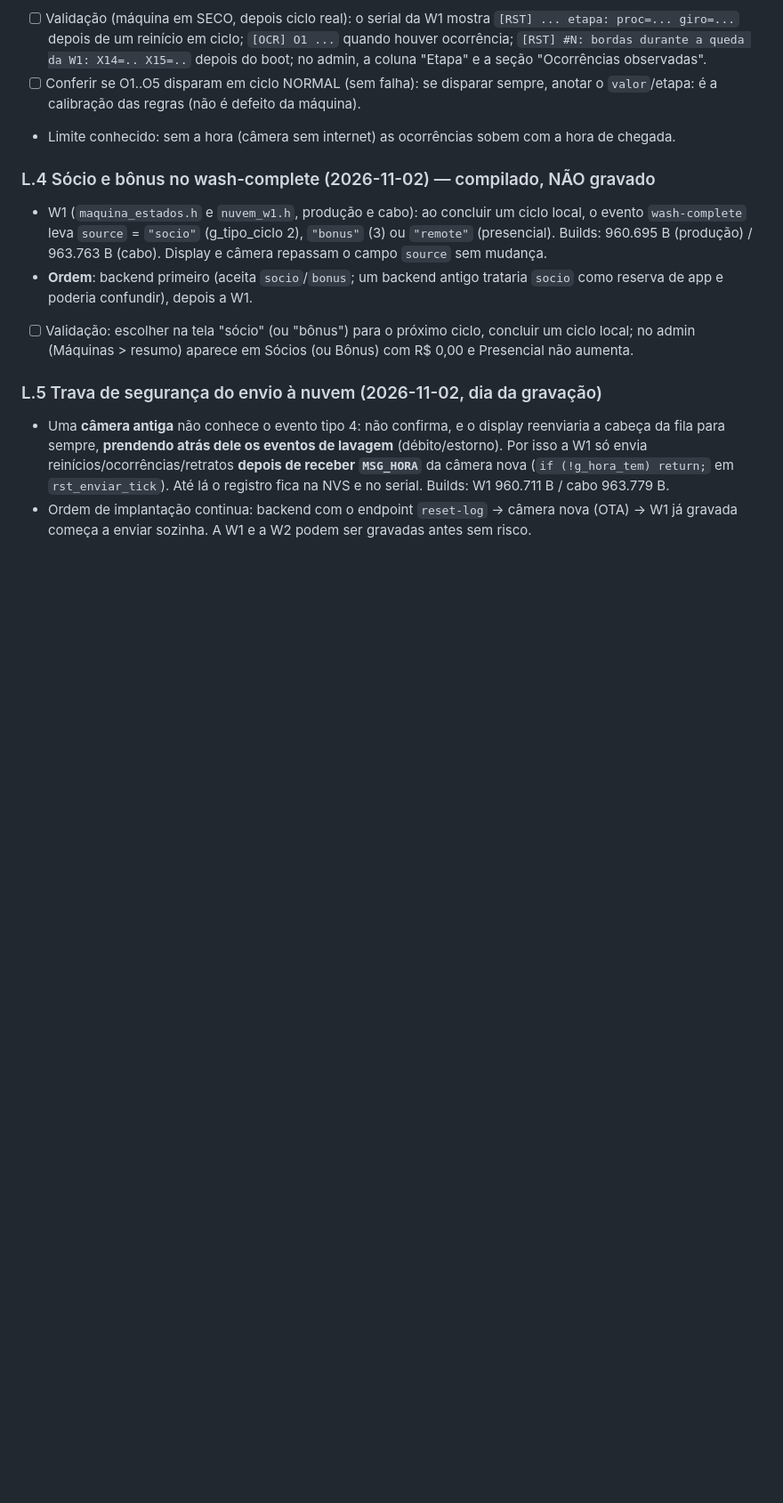
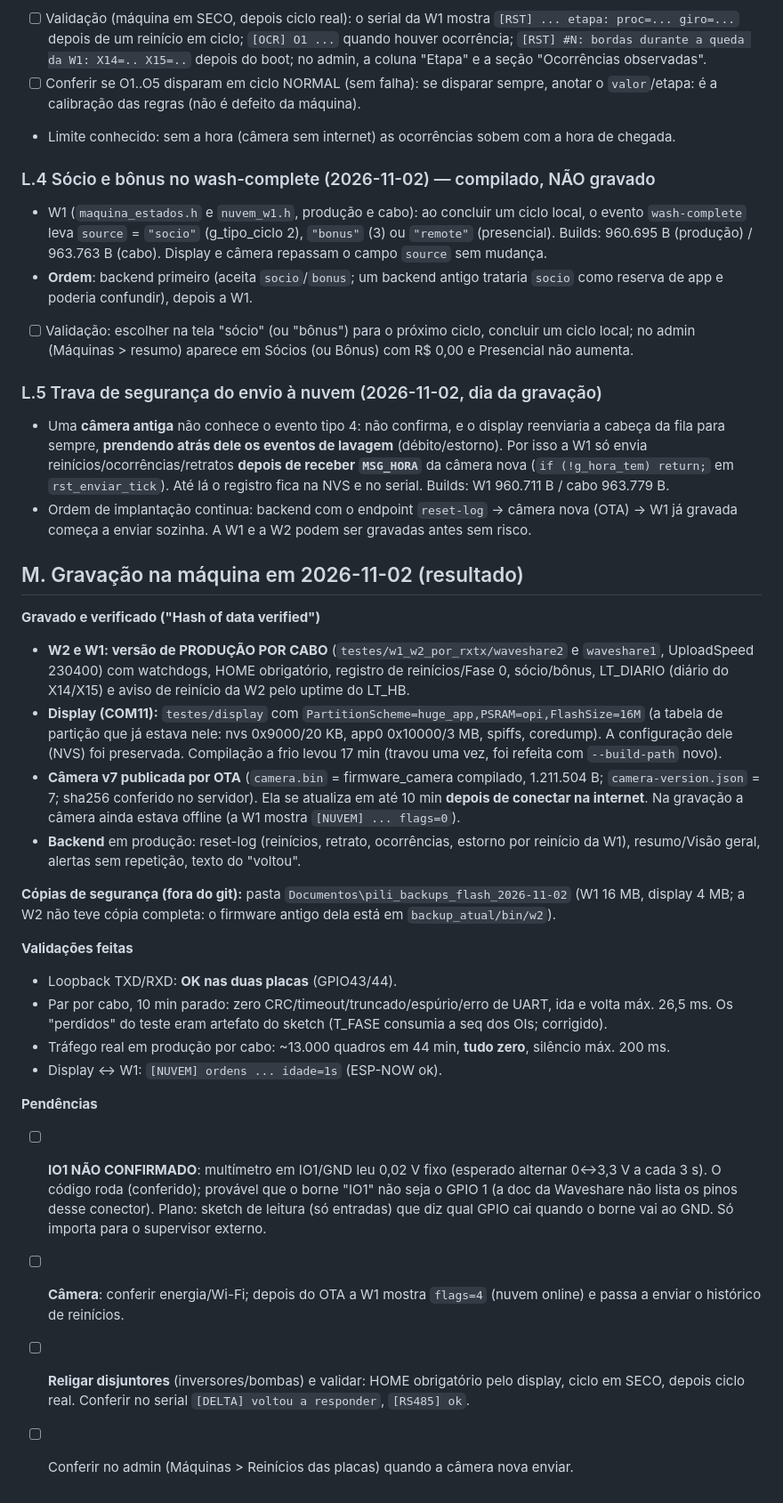
Before and after one commit to AndersD76/pili-lave, a Markdown page: testes/PENDENCIAS_NA_MAQUINA.md, the part around the change. Shown at 89% size. Rendered like a GitHub page; blank space fills up the shorter version.

Commit message:
docs: secao M com o resultado da gravacao na maquina (2026-11-02), validacoes e pendencias
Co-Authored-By: Claude Sonnet 5.5 <noreply@anthropic.com>

```diff
--- a/testes/PENDENCIAS_NA_MAQUINA.md
+++ b/testes/PENDENCIAS_NA_MAQUINA.md
@@ -224,3 +224,24 @@ Só observa e registra; **nenhuma decisão de movimento mudou**. Regras em `docs
 ### L.5 Trava de segurança do envio à nuvem (2026-11-02, dia da gravação)
 - Uma **câmera antiga** não conhece o evento tipo 4: não confirma, e o display reenviaria a cabeça da fila para sempre, **prendendo atrás dele os eventos de lavagem** (débito/estorno). Por isso a W1 só envia reinícios/ocorrências/retratos **depois de receber `MSG_HORA`** da câmera nova (`if (!g_hora_tem) return;` em `rst_enviar_tick`). Até lá o registro fica na NVS e no serial. Builds: W1 960.711 B / cabo 963.779 B.
 - Ordem de implantação continua: backend com o endpoint `reset-log` → câmera nova (OTA) → W1 já gravada começa a enviar sozinha. A W1 e a W2 podem ser gravadas antes sem risco.
+
+## M. Gravação na máquina em 2026-11-02 (resultado)
+**Gravado e verificado ("Hash of data verified")**
+- **W2 e W1: versão de PRODUÇÃO POR CABO** (`testes/w1_w2_por_rxtx/waveshare2` e `waveshare1`, UploadSpeed 230400) com watchdogs, HOME obrigatório, registro de reinícios/Fase 0, sócio/bônus, LT_DIARIO (diário do X14/X15) e aviso de reinício da W2 pelo uptime do LT_HB.
+- **Display (COM11):** `testes/display` com `PartitionScheme=huge_app,PSRAM=opi,FlashSize=16M` (a tabela de partição que já estava nele: nvs 0x9000/20 KB, app0 0x10000/3 MB, spiffs, coredump). A configuração dele (NVS) foi preservada. Compilação a frio levou 17 min (travou uma vez, foi refeita com `--build-path` novo).
+- **Câmera v7 publicada por OTA** (`camera.bin` = firmware_camera compilado, 1.211.504 B; `camera-version.json` = 7; sha256 conferido no servidor). Ela se atualiza em até 10 min **depois de conectar na internet**. Na gravação a câmera ainda estava offline (a W1 mostra `[NUVEM] ... flags=0`).
+- **Backend** em produção: reset-log (reinícios, retrato, ocorrências, estorno por reinício da W1), resumo/Visão geral, alertas sem repetição, texto do "voltou".
+
+**Cópias de segurança (fora do git):** pasta `Documentos\pili_backups_flash_2026-11-02` (W1 16 MB, display 4 MB; a W2 não teve cópia completa: o firmware antigo dela está em `backup_atual/bin/w2`).
+
+**Validações feitas**
+- Loopback TXD/RXD: **OK nas duas placas** (GPIO43/44).
+- Par por cabo, 10 min parado: zero CRC/timeout/truncado/espúrio/erro de UART, ida e volta máx. 26,5 ms. Os "perdidos" do teste eram artefato do sketch (T_FASE consumia a seq dos OIs; corrigido).
+- Tráfego real em produção por cabo: ~13.000 quadros em 44 min, **tudo zero**, silêncio máx. 200 ms.
+- Display ↔ W1: `[NUVEM] ordens ... idade=1s` (ESP-NOW ok).
+
+**Pendências**
+- [ ] **IO1 NÃO CONFIRMADO**: multímetro em IO1/GND leu 0,02 V fixo (esperado alternar 0↔3,3 V a cada 3 s). O código roda (conferido); provável que o borne "IO1" não seja o GPIO 1 (a doc da Waveshare não lista os pinos desse conector). Plano: sketch de leitura (só entradas) que diz qual GPIO cai quando o borne vai ao GND. Só importa para o supervisor externo.
+- [ ] **Câmera**: conferir energia/Wi-Fi; depois do OTA a W1 mostra `flags=4` (nuvem online) e passa a enviar o histórico de reinícios.
+- [ ] **Religar disjuntores** (inversores/bombas) e validar: HOME obrigatório pelo display, ciclo em SECO, depois ciclo real. Conferir no serial `[DELTA] voltou a responder`, `[RS485] ok`.
+- [ ] Conferir no admin (Máquinas > Reinícios das placas) quando a câmera nova enviar.
```
